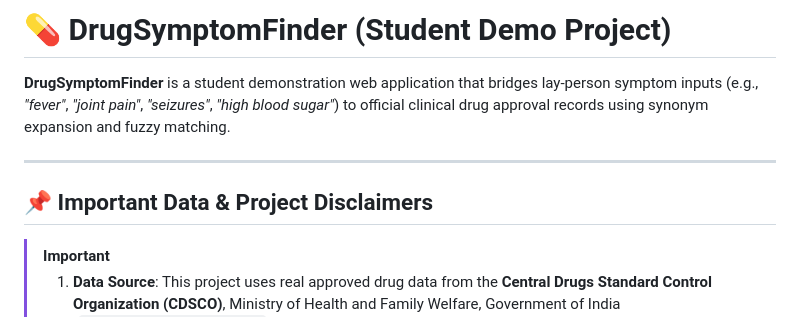
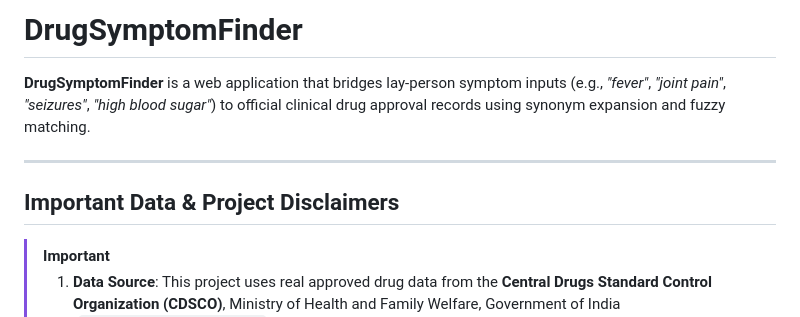
Before and after one commit to ananyaagavini/DrugSymptomFinder, a Markdown page: README.md, the part around one of its changes. GitHub-like rendering.

Commit message:
Refactor README formatting and headings
Updated headings and improved formatting in the README.

```diff
--- a/README.md
+++ b/README.md
@@ -1,10 +1,10 @@
-# 💊 DrugSymptomFinder (Student Demo Project)
+#  DrugSymptomFinder
 
-**DrugSymptomFinder** is a student demonstration web application that bridges lay-person symptom inputs (e.g., *"fever"*, *"joint pain"*, *"seizures"*, *"high blood sugar"*) to official clinical drug approval records using synonym expansion and fuzzy matching.
+**DrugSymptomFinder** is a web application that bridges lay-person symptom inputs (e.g., *"fever"*, *"joint pain"*, *"seizures"*, *"high blood sugar"*) to official clinical drug approval records using synonym expansion and fuzzy matching.
 
 ---
 
-## 📌 Important Data & Project Disclaimers
+##  Important Data & Project Disclaimers
 
 > [!IMPORTANT]
 > 1. **Data Source**: This project uses real approved drug data from the **Central Drugs Standard Control Organization (CDSCO)**, Ministry of Health and Family Welfare, Government of India (`cdsco_drugs_for_app.csv`, 3,144 rows).
```
Also changed, not shown: other parts of README.md (+5 -5 lines).
